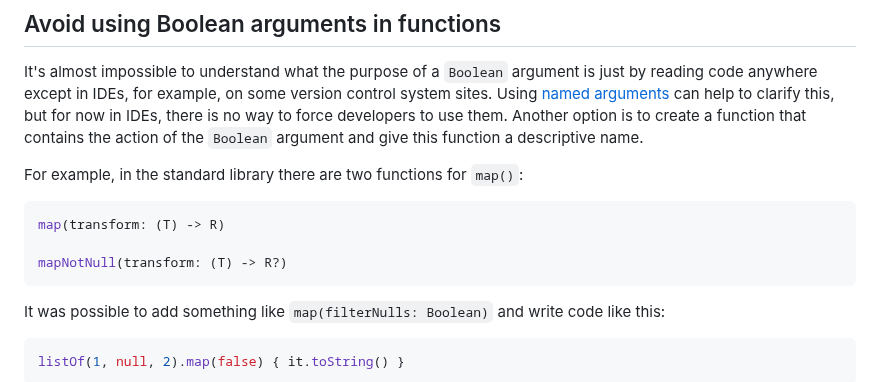
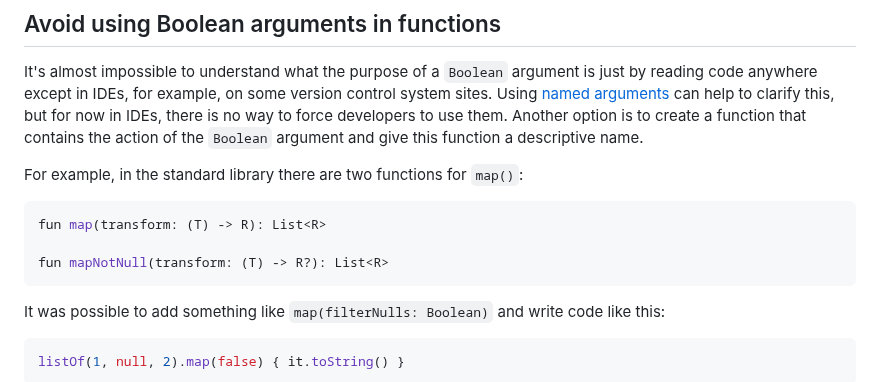
Before and after one commit to Kotlin/api-guidelines, a Markdown page: docs/topics/jvm-api-guidelines-readability.md, the part around the change. Drawn GitHub-style.

````diff
--- a/docs/topics/jvm-api-guidelines-readability.md
+++ b/docs/topics/jvm-api-guidelines-readability.md
@@ -230,9 +230,9 @@ that contains the action of the `Boolean` argument and give this function a desc
 For example, in the standard library there are two functions for `map()`:
 
 ```kotlin
-map(transform: (T) -> R)
+fun map(transform: (T) -> R): List<R>
 
-mapNotNull(transform: (T) -> R?)
+fun mapNotNull(transform: (T) -> R?): List<R>
 ```
 
 It was possible to add something like `map(filterNulls: Boolean)` and write code like this:
````
Also changed, not shown: docs/topics/jvm-api-guidelines-predictability.md (+4 -4 lines).
